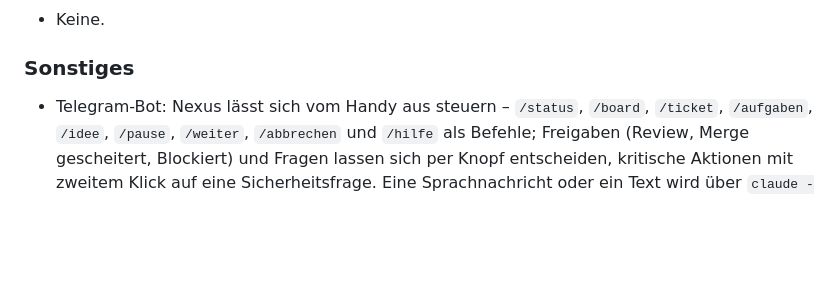
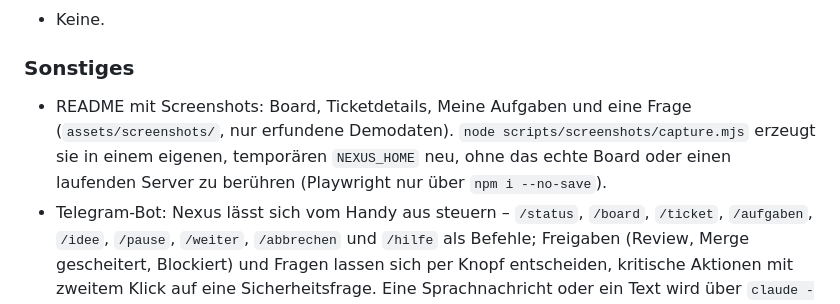
Before and after one commit to BenjaminBiber/Nexus, a Markdown page: CHANGELOG.md, the part around the change. GitHub-like rendering; blank space fills up the shorter version.

```diff
--- a/CHANGELOG.md
+++ b/CHANGELOG.md
@@ -14,6 +14,7 @@
 
 ### Sonstiges
 
+- README mit Screenshots: Board, Ticketdetails, Meine Aufgaben und eine Frage (`assets/screenshots/`, nur erfundene Demodaten). `node scripts/screenshots/capture.mjs` erzeugt sie in einem eigenen, temporären `NEXUS_HOME` neu, ohne das echte Board oder einen laufenden Server zu berühren (Playwright nur über `npm i --no-save`).
 - Telegram-Bot: Nexus lässt sich vom Handy aus steuern – `/status`, `/board`, `/ticket`, `/aufgaben`, `/idee`, `/pause`, `/weiter`, `/abbrechen` und `/hilfe` als Befehle; Freigaben (Review, Merge gescheitert, Blockiert) und Fragen lassen sich per Knopf entscheiden, kritische Aktionen mit zweitem Klick auf eine Sicherheitsfrage. Eine Sprachnachricht oder ein Text wird über `claude -p` zu einem Ideen-Entwurf (Zusammenfassung, Ziel, Titel, Bezüge, Dubletten) mit Rückfrage, Korrekturrunden und Knöpfen „Anlegen“/„Als Notiz“/„Als Ticket“/„Verwerfen“; erst „Anlegen“ legt eine Notiz, ein Ticket oder einen Kommentar an. `NotificationService::deliver` bekommt Telegram als dritten Meldeweg (Anlässe einzeln ab-/anschaltbar, dazu eine Nachtruhe). Der Bot richtet von sich aus Profilbild, Namen und Beschreibung ein. Einstellungen unter **Einstellungen → Telegram** (Token, Kopplung per Einmal-Code, gekoppelte Chats, Meldungen, Ideen, Bot-Profil) liegen in `~/.nexus/telegram.yaml` (Dateirechte `0600`); neue Routen `GET/PUT /api/telegram/config`, `GET /api/telegram/status`, `POST /api/telegram/pair`, `DELETE /api/telegram/chats/:id`, `POST /api/telegram/test`, `POST /api/telegram/profile`. Wie beim Dispatcher darf nur ein Rechner den Bot pollen; ein zweiter bekommt von Telegram `409 Conflict` und zeigt „Bot läuft auf einem anderen Rechner“.
 - Spracherkennung für den Telegram-Bot: Sprachnachrichten werden über einen Dienst mit der Schnittstelle von OpenAI transkribiert – OpenAI selbst oder selbst gehostet (z. B. Speaches per Docker, ein whisper.cpp-Server oder LocalAI), austauschbar unter **Einstellungen → Spracherkennung** (Vorlagen, Adresse, Schlüssel, Modell, Sprache, Testknopf mit mitgelieferter Aufnahme) samt Datenschutzhinweis, ob die Aufnahme den Rechner verlässt. Neue Route `POST /api/speech/test`.
 - Dispatcher startet ein Ticket nur noch, wenn der erwartete Verbrauch unter die Obergrenze des Accounts passt; kurz vor der Rücksetzung des 5-Stunden-Fensters gilt das nicht. Der Start-Kommentar nennt die Reserve und ihre Quelle („Reserve 5 h 10 %, Woche 2 % (Puffer)“).
```
Also changed, not shown: README.md (+25 -0 lines), assets/screenshots/aufgaben.png (added), assets/screenshots/board.png (added), assets/screenshots/frage.png (added), assets/screenshots/ticket.png (added), 1 other file.
